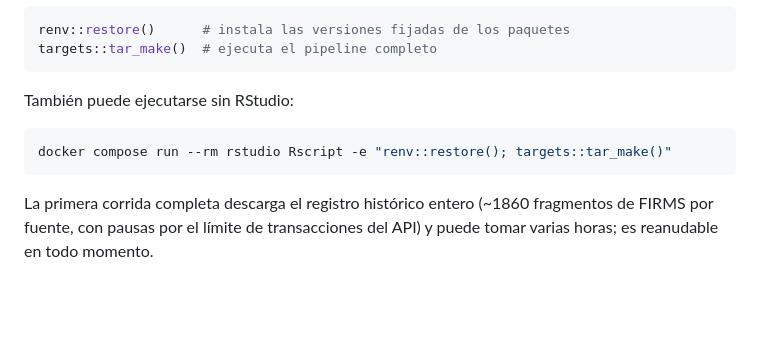
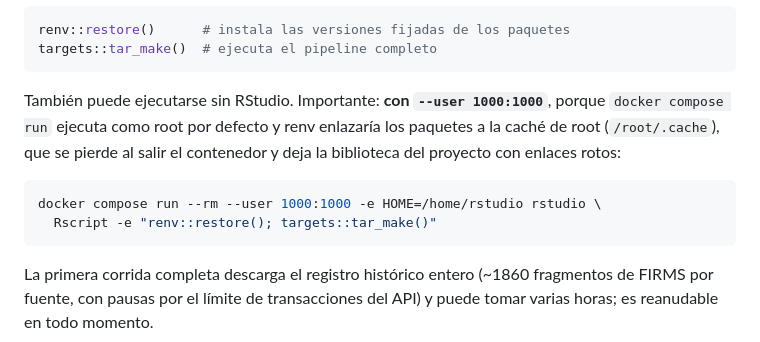
Before and after one commit to incendios-forestales/anomalias-termicas-costarica, a Markdown page: README.md, the part around the change. Rendered like a GitHub page; blank space fills up the shorter version.

Commit message:
Documenta la ejecución como UID 1000 y agrega CLAUDE.md
Claude-Session: https://claude.ai/code/session_01HW9DE2rtsDeZ2EBjmpK2A3

````diff
--- a/README.md
+++ b/README.md
@@ -212,10 +212,14 @@ renv::restore()      # instala las versiones fijadas de los paquetes
 targets::tar_make()  # ejecuta el pipeline completo
 ```
 
-También puede ejecutarse sin RStudio:
+También puede ejecutarse sin RStudio. Importante: **con `--user 1000:1000`**,
+porque `docker compose run` ejecuta como root por defecto y renv enlazaría los
+paquetes a la caché de root (`/root/.cache`), que se pierde al salir el
+contenedor y deja la biblioteca del proyecto con enlaces rotos:
 
 ```bash
-docker compose run --rm rstudio Rscript -e "renv::restore(); targets::tar_make()"
+docker compose run --rm --user 1000:1000 -e HOME=/home/rstudio rstudio \
+  Rscript -e "renv::restore(); targets::tar_make()"
 ```
 
 La primera corrida completa descarga el registro histórico entero (~1860
````
Also changed, not shown: CLAUDE.md (added, +49 -0 lines).
